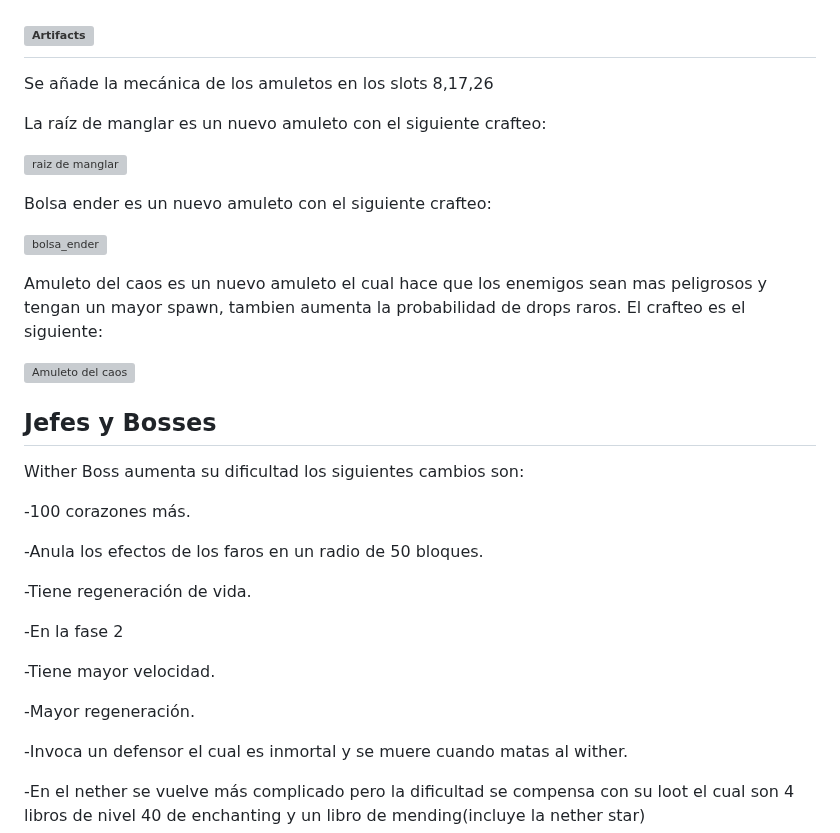
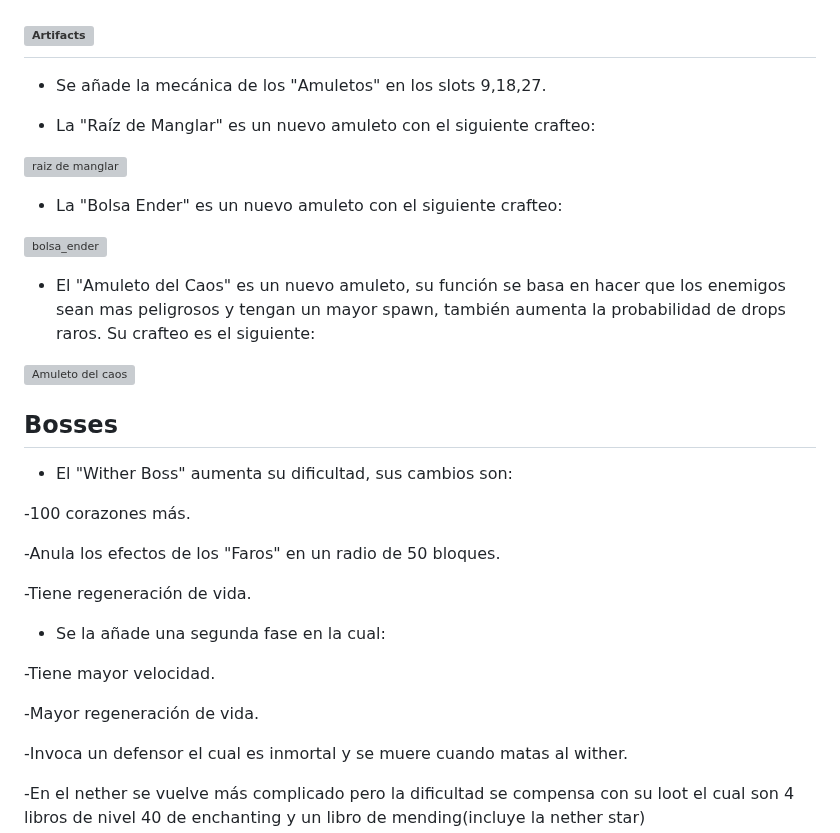
Before and after one commit to MiguelVeraXd/Valley-Dimensional-Wiki, a Markdown page: Main/Wiki/dia 0.md, the part around the change. GitHub-like rendering; grey boxes are pictures that could not be loaded.

```diff
--- a/Main/Wiki/dia 0.md
+++ b/Main/Wiki/dia 0.md
@@ -52,34 +52,36 @@
 
 ## ![Artifacts](https://github.com/MiguelVeraXd/Valley-Dimensional-Wiki/blob/main/Main/Wiki/wiki.md)
 
-Se añade la mecánica de los amuletos en los slots 8,17,26
+- Se añade la mecánica de los "Amuletos" en los slots 9,18,27.
 
-La raíz de manglar es un nuevo amuleto con el siguiente crafteo:
+
+
+- La "Raíz de Manglar" es un nuevo amuleto con el siguiente crafteo:
 
 ![raiz de manglar](https://github.com/MiguelVeraXd/Valley-Dimensional-Wiki/blob/main/Main/Wiki/assets/crafteo/raiz_de_manglar.png)
 
-Bolsa ender es un nuevo amuleto con el siguiente crafteo:
+- La "Bolsa Ender" es un nuevo amuleto con el siguiente crafteo:
 
 ![bolsa_ender](https://github.com/MiguelVeraXd/Valley-Dimensional-Wiki/blob/main/Main/Wiki/assets/crafteo/bolsa_ender.png)
 
-Amuleto del caos es un nuevo amuleto el cual hace que los enemigos sean mas peligrosos y tengan un mayor spawn, tambien aumenta la probabilidad de drops raros. El crafteo es el siguiente:
+- El "Amuleto del Caos" es un nuevo amuleto, su función se basa en hacer que los enemigos sean mas peligrosos y tengan un mayor spawn, también aumenta la probabilidad de drops raros. Su crafteo es el siguiente:
 
 ![Amuleto del caos](https://github.com/MiguelVeraXd/Valley-Dimensional-Wiki/blob/main/Main/Wiki/assets/crafteo/amuleto_del_caos.png)
 
-## Jefes y Bosses
-Wither Boss aumenta su dificultad los siguientes cambios son:
+## Bosses
+- El "Wither Boss" aumenta su dificultad, sus cambios son:
 
 -100 corazones más.
 
--Anula los efectos de los faros en un radio de 50 bloques.
+-Anula los efectos de los "Faros" en un radio de 50 bloques.
 
 -Tiene regeneración de vida.
 
--En la fase 2
+- Se la añade una segunda fase en la cual:
 
 -Tiene mayor velocidad.
 
--Mayor regeneración.
+-Mayor regeneración de vida.
 
 -Invoca un defensor el cual es inmortal y se muere cuando matas al wither.
 
```
